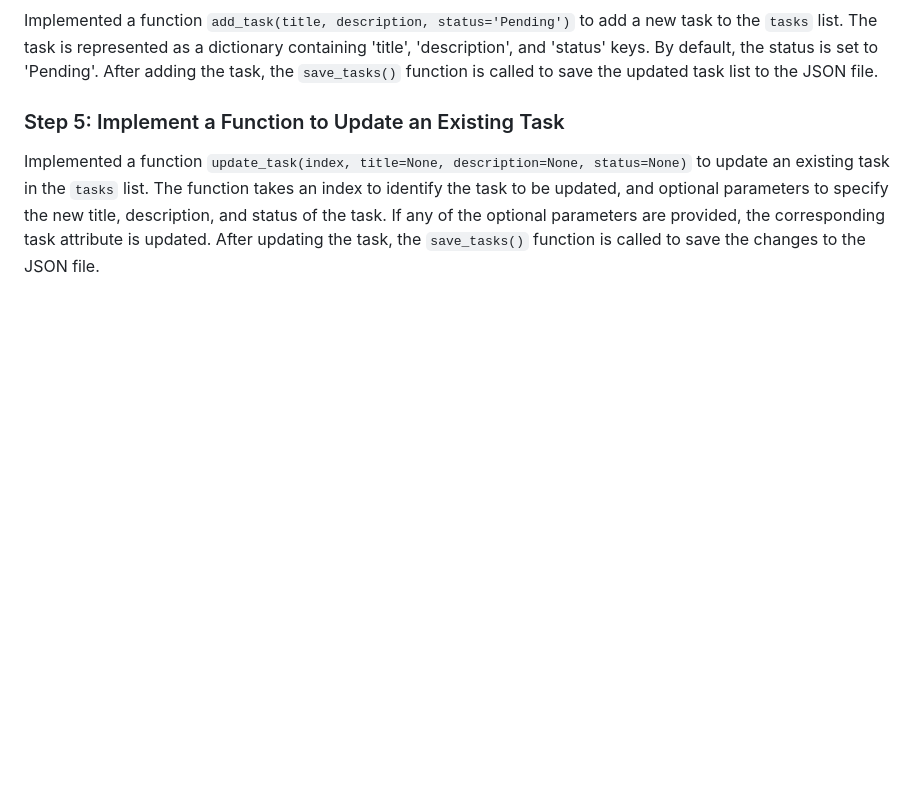
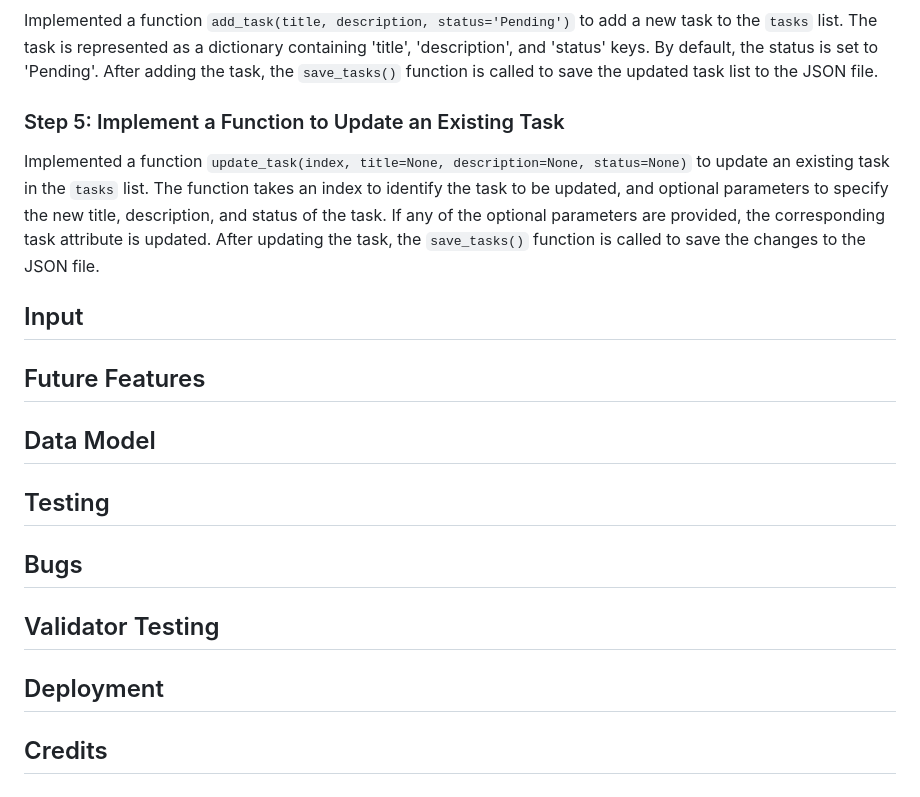
Before and after one commit to yosephdev/task-master, a Markdown page: README.md, the part around the change. GitHub-like rendering; blank space fills up the shorter version.

```diff
--- a/README.md
+++ b/README.md
@@ -89,3 +89,19 @@ Implemented a function `add_task(title, description, status='Pending')` to add a
 ### Step 5: Implement a Function to Update an Existing Task
 
 Implemented a function `update_task(index, title=None, description=None, status=None)` to update an existing task in the `tasks` list. The function takes an index to identify the task to be updated, and optional parameters to specify the new title, description, and status of the task. If any of the optional parameters are provided, the corresponding task attribute is updated. After updating the task, the `save_tasks()` function is called to save the changes to the JSON file.
+
+## Input
+
+## Future Features
+
+## Data Model
+
+## Testing
+
+## Bugs
+
+## Validator Testing
+
+## Deployment
+
+## Credits
```
